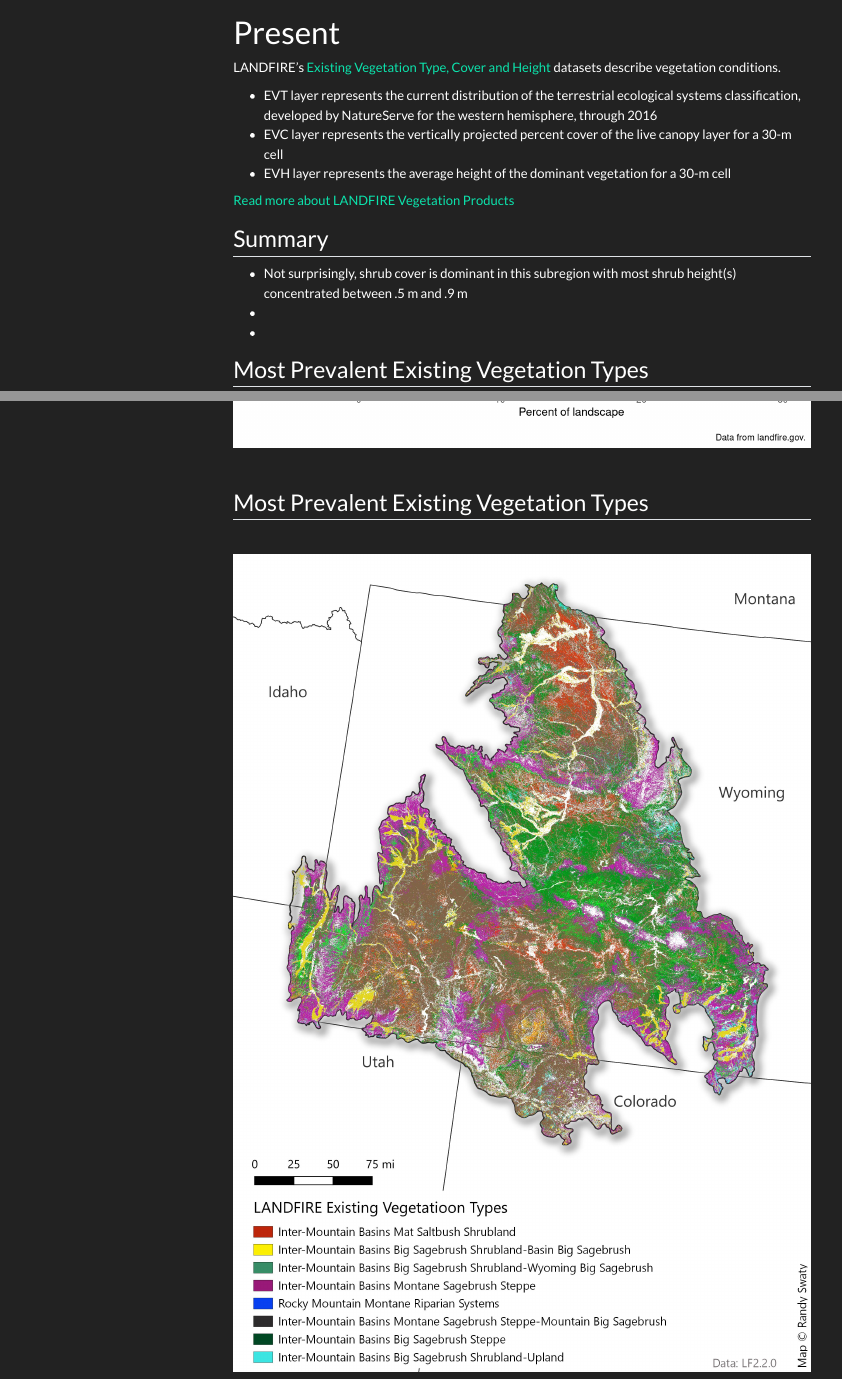
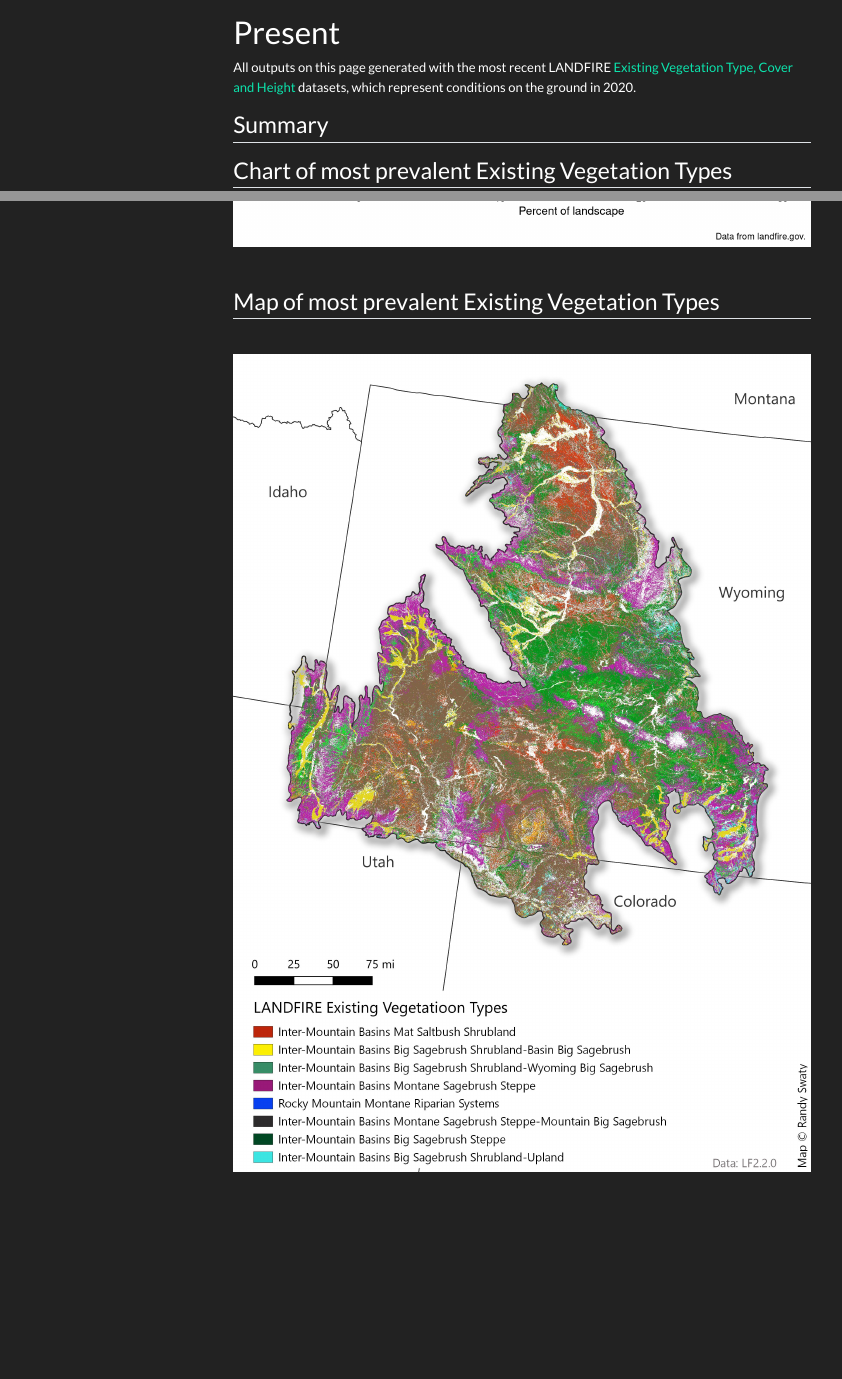
Before and after one commit to mdettenmaier/wyba, a Quarto document (present.qmd): the page in a window 1100 px wide, from its top, and a second part further down, joined at a grey line. Rendered offline with R 4.5, knitr and Pandoc in place of Quarto, with nearby package versions; some code elsewhere in the file could not run offline; menus at the side of the page are left out.

````diff
--- a/present.qmd
+++ b/present.qmd
@@ -10,22 +10,14 @@
 ```
 
 
-LANDFIRE's [Existing Vegetation Type, Cover and Height](https://landfire.gov/vegetation.php){target="blank"} datasets describe vegetation conditions.
-
-* EVT layer represents the current distribution of the terrestrial ecological systems classification, developed by NatureServe for the western hemisphere, through 2016
-* EVC layer represents the vertically projected percent cover of the live canopy layer for a 30-m cell
-* EVH layer represents the average height of the dominant vegetation for a 30-m cell
-
-[Read more about LANDFIRE Vegetation Products](https://landfire.gov/vegetation.php){target="blank"}
+All outputs on this page generated with the most recent LANDFIRE [Existing Vegetation Type, Cover and Height](https://landfire.gov/vegetation.php){target="blank"} datasets, which represent conditions on the ground in 2020.
 
 
 ## Summary
 
-* Not surprisingly, shrub cover is dominant in this subregion with most shrub height(s) concentrated between .5 m and .9 m
-*
-*
 
-## Most Prevalent Existing Vegetation Types
+
+## Chart of most prevalent Existing Vegetation Types
 
 ```{r evt chart, echo=FALSE, message=FALSE, warning=FALSE, fig.width=10, fig.height=10}
 evtname <- read.csv(file = "data/evt_aoi_attributes.csv") %>%
@@ -57,7 +49,7 @@
 
 <br>
 
-## Most Prevalent Existing Vegetation Types
+## Map of most prevalent Existing Vegetation Types
 
 <br>
 
````
Also changed, not shown: chord.html, docs/search.json, present.qmd (13 more changed lines), 13 other files.
